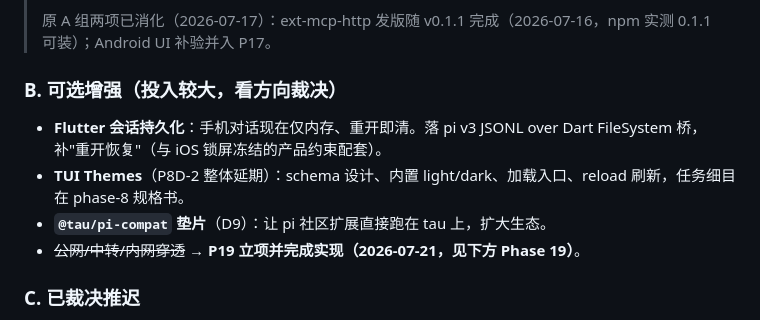
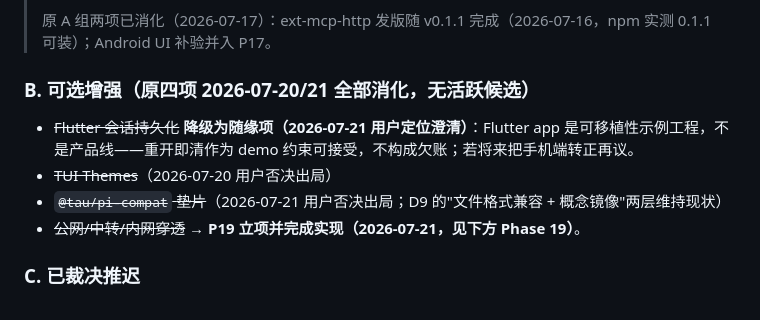
Before and after one commit to yophon/tau, a Markdown page: docs/roadmap.md, the part around the change. GitHub-like rendering.

Commit message:
docs: mark Backlog B fully resolved; Flutter demo is an example, not a product line
Co-Authored-By: Claude Fable 5 <noreply@anthropic.com>

```diff
--- a/docs/roadmap.md
+++ b/docs/roadmap.md
@@ -192,11 +192,11 @@ pi 镜像的扩展 API：input/tool_call/tool_result/agent_start/agent_end/turn_
 >
 > 原 A 组两项已消化（2026-07-17）：ext-mcp-http 发版随 v0.1.1 完成（2026-07-16，npm 实测 0.1.1 可装）；Android UI 补验并入 P17。
 
-### B. 可选增强（投入较大，看方向裁决）
+### B. 可选增强（原四项 2026-07-20/21 全部消化，无活跃候选）
 
-- **Flutter 会话持久化**：手机对话现在仅内存、重开即清。落 pi v3 JSONL over Dart FileSystem 桥，补"重开恢复"（与 iOS 锁屏冻结的产品约束配套）。
-- **TUI Themes**（P8D-2 整体延期）：schema 设计、内置 light/dark、加载入口、reload 刷新，任务细目在 phase-8 规格书。
-- **`@tau/pi-compat` 垫片**（D9）：让 pi 社区扩展直接跑在 tau 上，扩大生态。
+- ~~Flutter 会话持久化~~ **降级为随缘项（2026-07-21 用户定位澄清）**：Flutter app 是可移植性示例工程，不是产品线——重开即清作为 demo 约束可接受，不构成欠账；若将来把手机端转正再议。
+- ~~TUI Themes~~（2026-07-20 用户否决出局）
+- ~~`@tau/pi-compat` 垫片~~（2026-07-21 用户否决出局；D9 的"文件格式兼容 + 概念镜像"两层维持现状）
 - ~~公网/中转/内网穿透~~ → **P19 立项并完成实现（2026-07-21，见下方 Phase 19）**。
 
 ### C. 已裁决推迟
```
